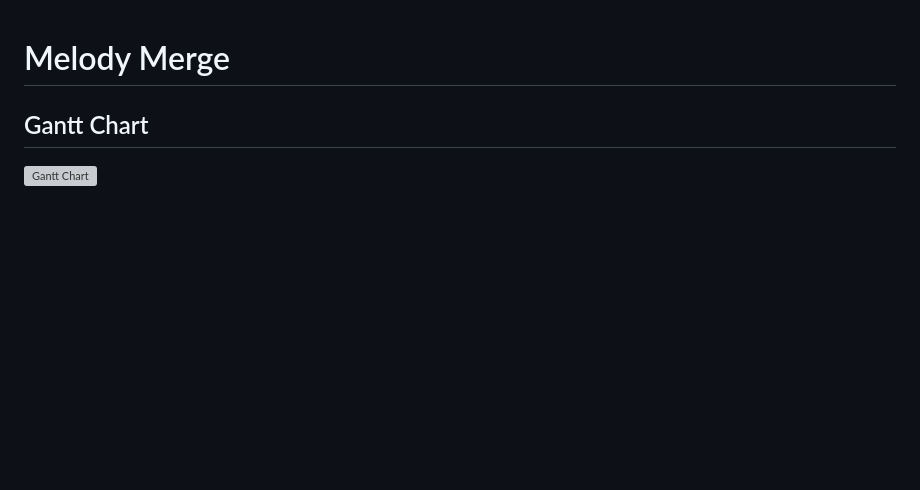
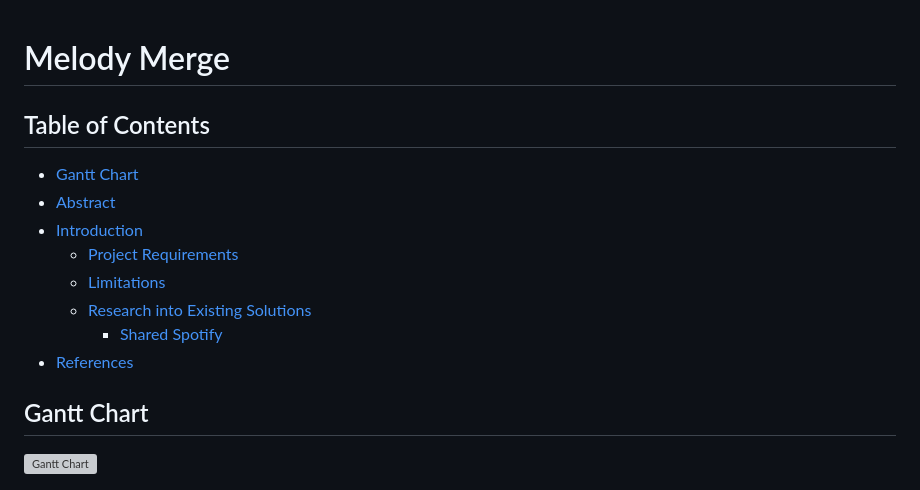
Before and after one commit to booth-w/spotify-combine-liked-songs, a Markdown page: README.md, the part around the change. Rendered like a GitHub page; blank space fills up the shorter version; grey boxes are pictures that could not be loaded.

Commit message:
Added table of contents

```diff
--- a/README.md
+++ b/README.md
@@ -1,4 +1,15 @@
 # Melody Merge
+
+## Table of Contents
+
+- [Gantt Chart](#gantt-chart)
+- [Abstract](#abstract)
+- [Introduction](#introduction)
+  - [Project Requirements](#project-requirements)
+  - [Limitations](#limitations)
+  - [Research into Existing Solutions](#research-into-existing-solutions)
+    - [Shared Spotify](#shared-spotify)
+- [References](#references)
 
 ## Gantt Chart
 
```
